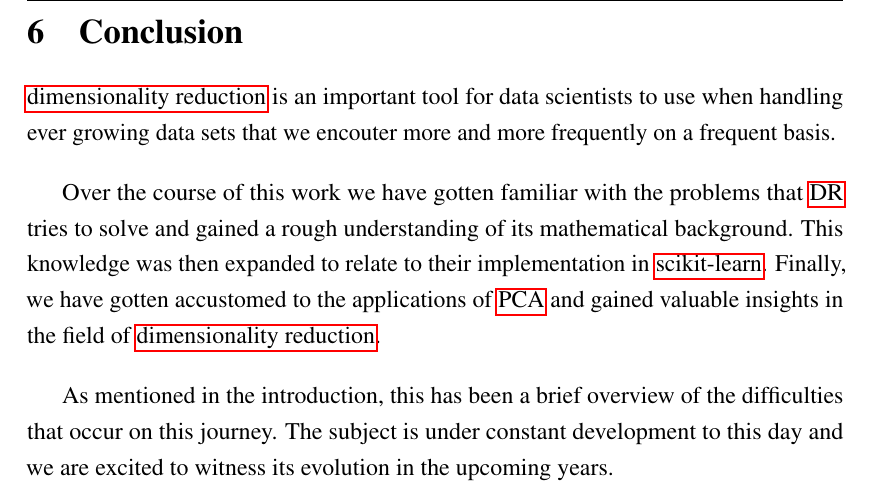
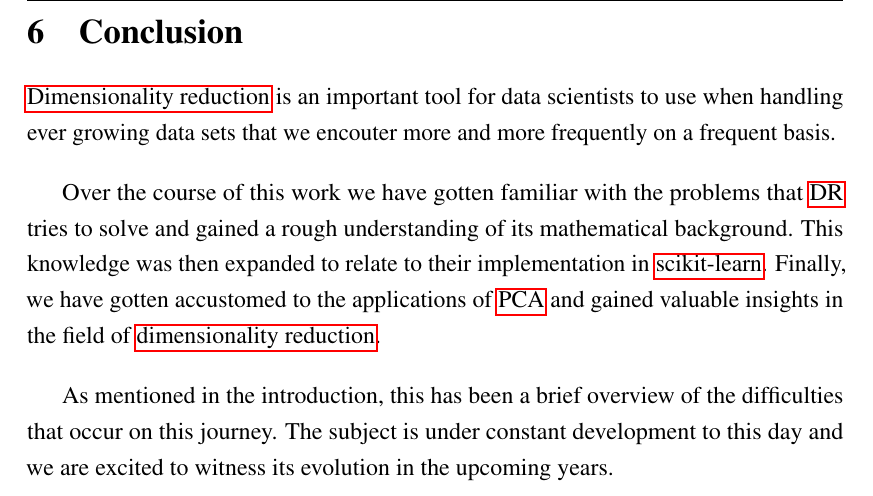
Before and after one commit to cedric-uden/Dimensionality-Reduction, a LaTeX document (report/main.tex, which reads report/source/6000-conclusion.tex): part of page 32 of 36, cut so that both start at the same text. Compiled offline with pdfLaTeX.

Commit message:
fixed typo

```diff
--- a/report/source/6000-conclusion.tex
+++ b/report/source/6000-conclusion.tex
@@ -1,4 +1,4 @@
-\acrlong{dr} is an important tool for data scientists to use when handling ever growing data sets that we encouter more and more frequently on a frequent basis.
+\Acrlong{dr} is an important tool for data scientists to use when handling ever growing data sets that we encouter more and more frequently on a frequent basis.
 \bigskip
 
 
```
